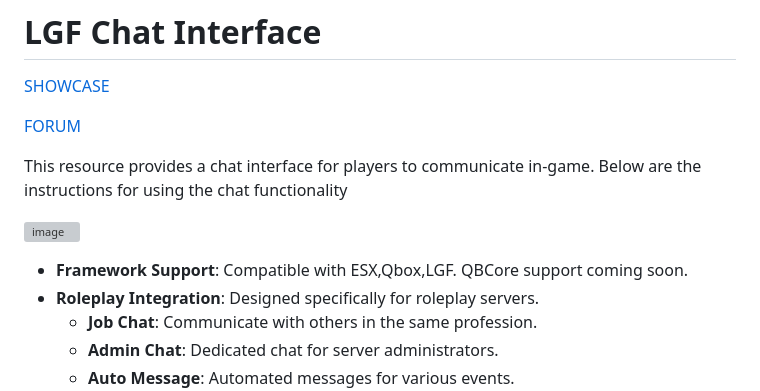
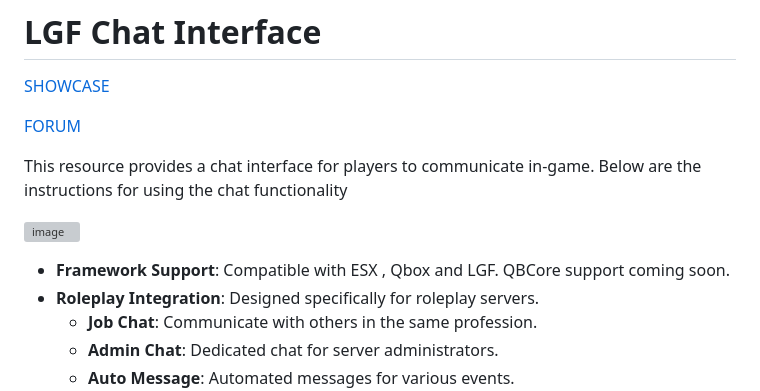
Before and after one commit to Legacy-Scripts/LGF-Chat-V3, a Markdown page: README.md, the part around the change. GitHub-like rendering; grey boxes are pictures that could not be loaded.

```diff
--- a/README.md
+++ b/README.md
@@ -8,7 +8,7 @@ This resource provides a chat interface for players to communicate in-game. Belo
 
 ![image](https://github.com/Legacy-Framework/LGF-Chat/assets/145626625/92ee517c-21a7-4c87-a30a-50e50c97627a)
 
-- **Framework Support**: Compatible with ESX,Qbox,LGF. QBCore support coming soon.
+- **Framework Support**: Compatible with ESX , Qbox and LGF. QBCore support coming soon.
 - **Roleplay Integration**: Designed specifically for roleplay servers.
   - **Job Chat**: Communicate with others in the same profession.
   - **Admin Chat**: Dedicated chat for server administrators.
```
